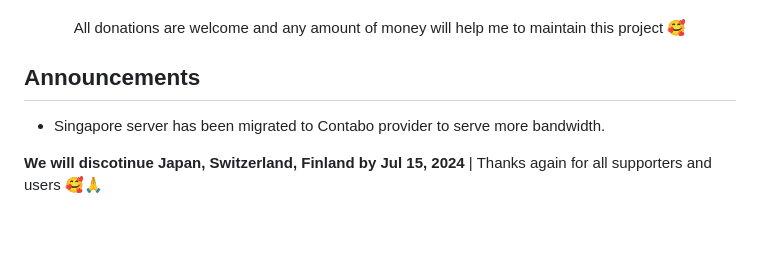
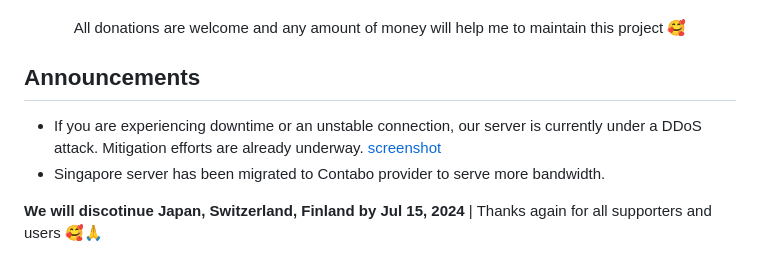
Before and after one commit to fun-ed/blahdns, a Markdown page: README.md, the part around the change. GitHub-like rendering; blank space fills up the shorter version.

Commit message:
fix: Add DDoS mitigation notice

```diff
--- a/README.md
+++ b/README.md
@@ -6,6 +6,7 @@
 
 ## Announcements
 
+* If you are experiencing downtime or an unstable connection, our server is currently under a DDoS attack. Mitigation efforts are already underway. [screenshot](https://blahdns.com/ddos/Screenshot%202025-05-21%20at%2019.38.36.png)
 * Singapore server has been migrated to Contabo provider to serve more bandwidth.
 
 **We will discotinue Japan, Switzerland, Finland by Jul 15, 2024** | Thanks again for all supporters and users 🥰🙏
```
